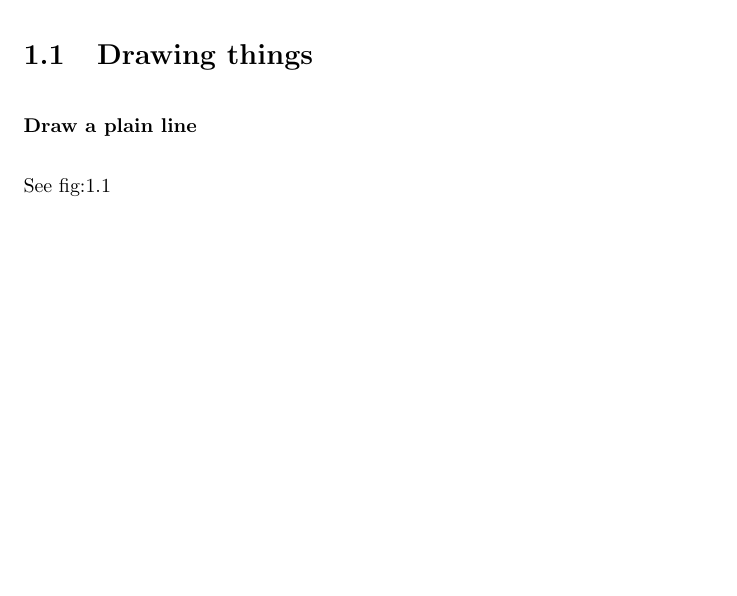
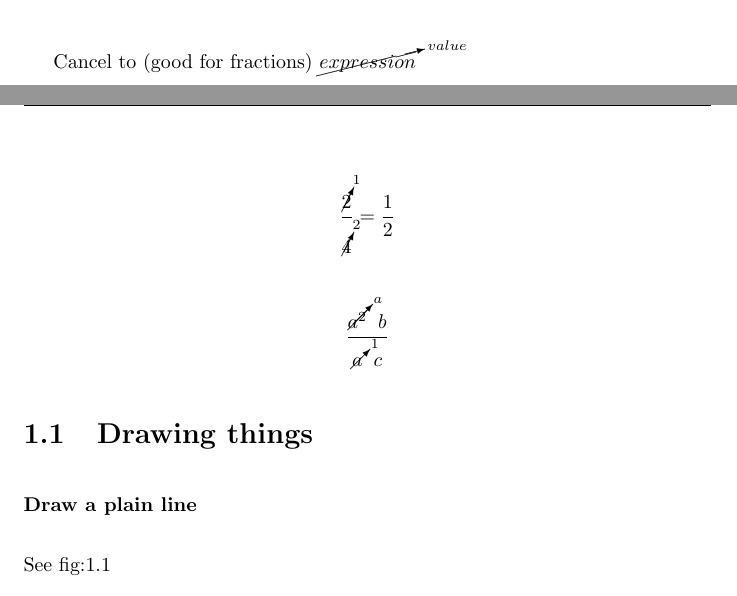
Before and after one commit to Elriamk2/LaTeXTMATemplate, a LaTeX thesis (NotesTemplate.tex): part of page 4 of 12 before the commit and two parts of pages 3 and 4 of 13 after it, the two joined at a grey line, cut at the place of the change, the shorter picture padded with empty space. Compiled offline with pdfLaTeX.

Commit message:
added Strikethough examples
Strike-through and formatting suggestions in fractions to make it more readable

```diff
--- a/NotesTemplate.tex
+++ b/NotesTemplate.tex
@@ -35,6 +35,7 @@
 \usepackage{soul,xcolor}
 \usepackage{enumerate}
 \usepackage{gensymb}
+\usepackage[normalem]{ulem}
 
 %create index page
 \makeindex
@@ -77,6 +78,12 @@
 \st{Some overstruck text}
 
 \[ \frac{\cancel{3}.4^{n+1}}{\cancel{3}}\\ \]
+
+Cancel to (good for fractions) $\cancelto{value}{expression}$
+
+$$ \frac{\cancelto{1}{2}}{\cancelto{2}{4}} = \frac{1}{2}$$
+
+$$ \frac{\cancelto{a}{a^2} \; \; b}{\cancelto{1}{a} \; \; c}$$
 
 \section{Drawing things}
 
```
